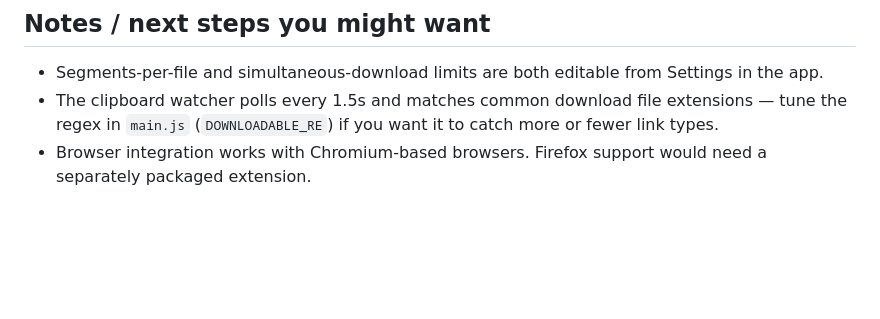
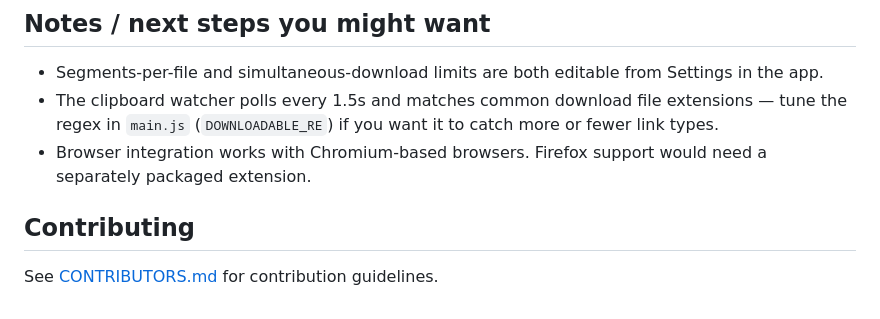
Before and after one commit to AbdulGhaffarcs/Gale_IDM, a Markdown page: README.md, the part around one of its changes. Rendered like a GitHub page; blank space fills up the shorter version.

Commit message:
Add link to CONTRIBUTORS.md in README

```diff
--- a/README.md
+++ b/README.md
@@ -156,3 +156,7 @@ test/smoke*.js           Standalone engine tests you can run with plain `node`,
   to catch more or fewer link types.
 - Browser integration works with Chromium-based browsers. Firefox support
   would need a separately packaged extension.
+
+## Contributing
+
+See [CONTRIBUTORS.md](CONTRIBUTORS.md) for contribution guidelines.
```
Also changed, not shown: other parts of README.md (+1 -1 lines).
